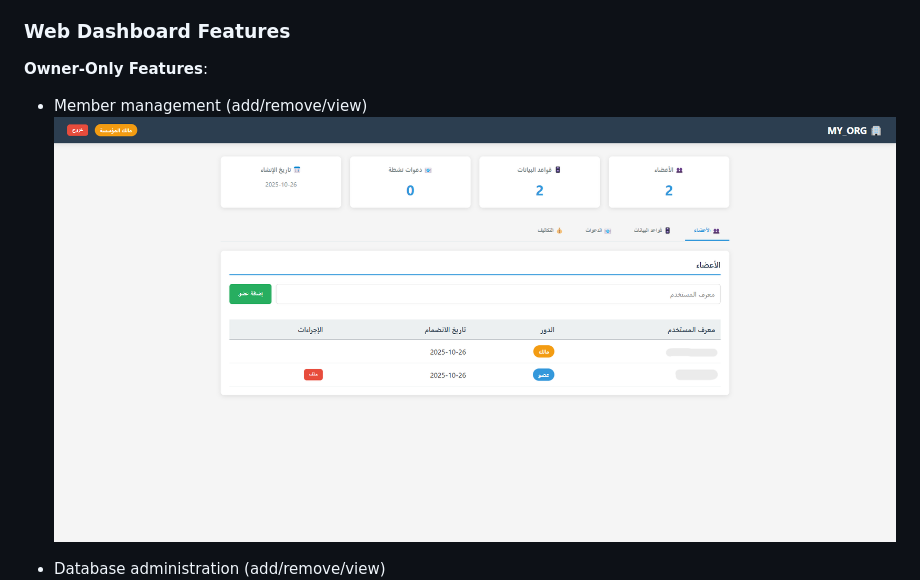
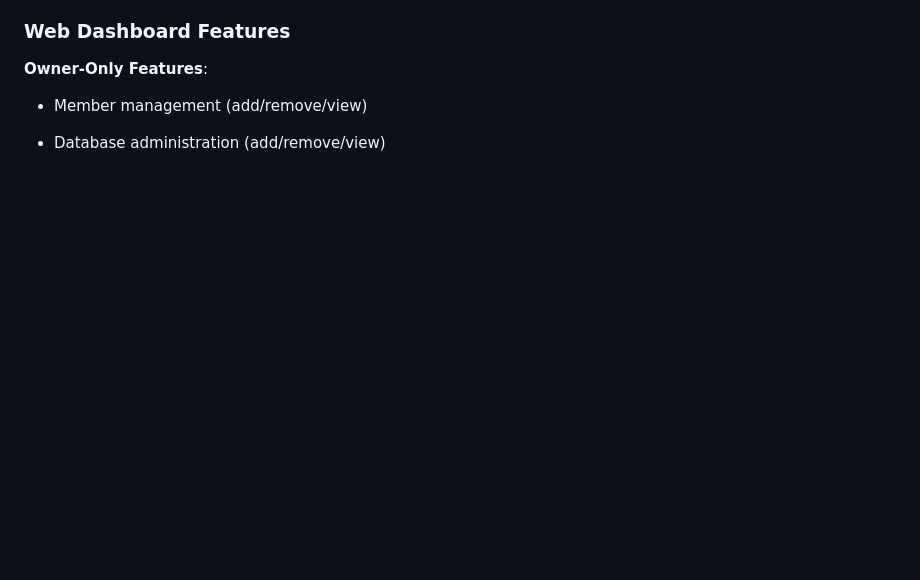
Before and after one commit to Bek0/AI-Telegram-Bot, a Markdown page: README.md, the part around the change. GitHub-like rendering; blank space fills up the shorter version.

Commit message:
Remove member management screenshot
Removed the member management screenshot from the README.

```diff
--- a/README.md
+++ b/README.md
@@ -241,7 +241,6 @@ Owner: Dashboard → Costs
 
 **Owner-Only Features**:
 - Member management (add/remove/view)
-![Member management](media/screencapture-127-0-0-1-8000-dashboard-2025-11-23-18_18_36.png)
 
 - Database administration (add/remove/view)
 ![Database administration](media/screencapture-127-0-0-1-8000-dashboard-2025-11-23-18_18_45.png)
```
